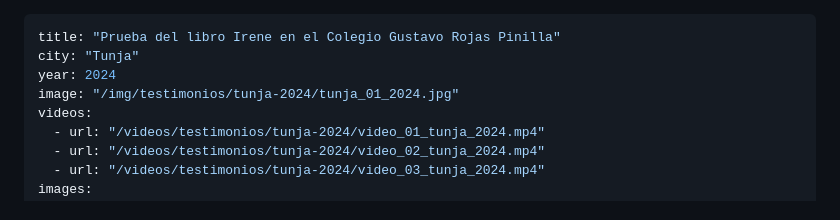
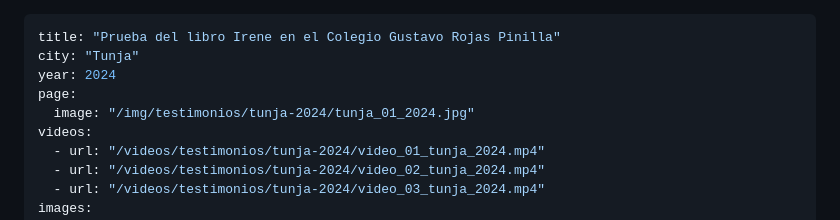
Before and after one commit to DiegoAz/irene, a Markdown page: src/impacto/tunja-2024.md, the part around the change. Rendered like a GitHub page.

Commit message:
Define image under page key

```diff
--- a/src/impacto/tunja-2024.md
+++ b/src/impacto/tunja-2024.md
@@ -2,7 +2,8 @@
 title: "Prueba del libro Irene en el Colegio Gustavo Rojas Pinilla"
 city: "Tunja"
 year: 2024
-image: "/img/testimonios/tunja-2024/tunja_01_2024.jpg"
+page:
+  image: "/img/testimonios/tunja-2024/tunja_01_2024.jpg"
 videos:
   - url: "/videos/testimonios/tunja-2024/video_01_tunja_2024.mp4"
   - url: "/videos/testimonios/tunja-2024/video_02_tunja_2024.mp4"
```
